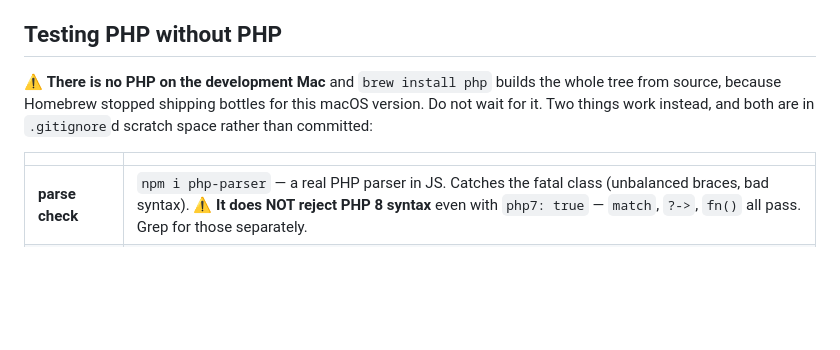
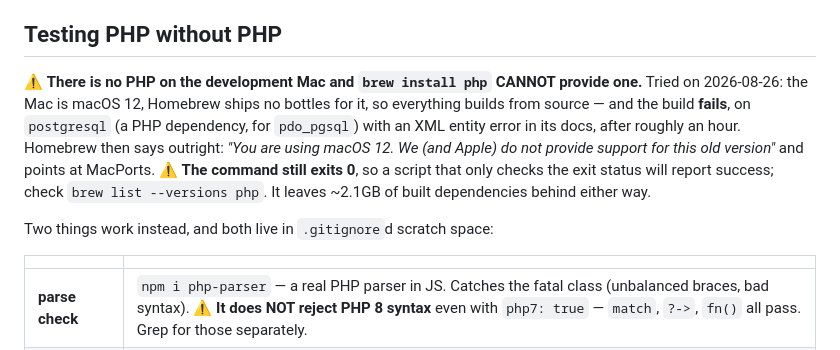
Before and after one commit to iain-p-ross/glasgowsoundbath.com, a Markdown page: CLAUDE.md, the part around the change. GitHub-like rendering; blank space fills up the shorter version.

Commit message:
brew install php cannot work on this Mac; record what does
Tried it: macOS 12 has no Homebrew bottles, so the whole tree builds from
source and then fails on postgresql's docs after about an hour. Homebrew's own
message says it does not support this macOS version. The command exits 0
regardless, so only 'brew list --versions php' tells the truth.

php-parser and @php-wasm/node were not a shortcut around the wait, they were
the only route available.

Co-Authored-By: Claude Opus 5 <noreply@anthropic.com>

```diff
--- a/CLAUDE.md
+++ b/CLAUDE.md
@@ -295,10 +295,17 @@ The access log cannot be blocked and costs nothing.
 
 ## Testing PHP without PHP
 
-⚠️ **There is no PHP on the development Mac** and `brew install php` builds the
-whole tree from source, because Homebrew stopped shipping bottles for this macOS
-version. Do not wait for it. Two things work instead, and both are in
-`.gitignore`d scratch space rather than committed:
+⚠️ **There is no PHP on the development Mac and `brew install php` CANNOT
+provide one.** Tried on 2026-08-26: the Mac is macOS 12, Homebrew ships no
+bottles for it, so everything builds from source — and the build **fails**, on
+`postgresql` (a PHP dependency, for `pdo_pgsql`) with an XML entity error in its
+docs, after roughly an hour. Homebrew then says outright: *"You are using macOS
+12. We (and Apple) do not provide support for this old version"* and points at
+MacPorts. ⚠️ **The command still exits 0**, so a script that only checks the
+exit status will report success; check `brew list --versions php`. It leaves
+~2.1GB of built dependencies behind either way.
+
+Two things work instead, and both live in `.gitignore`d scratch space:
 
 | | |
 |---|---|
```
